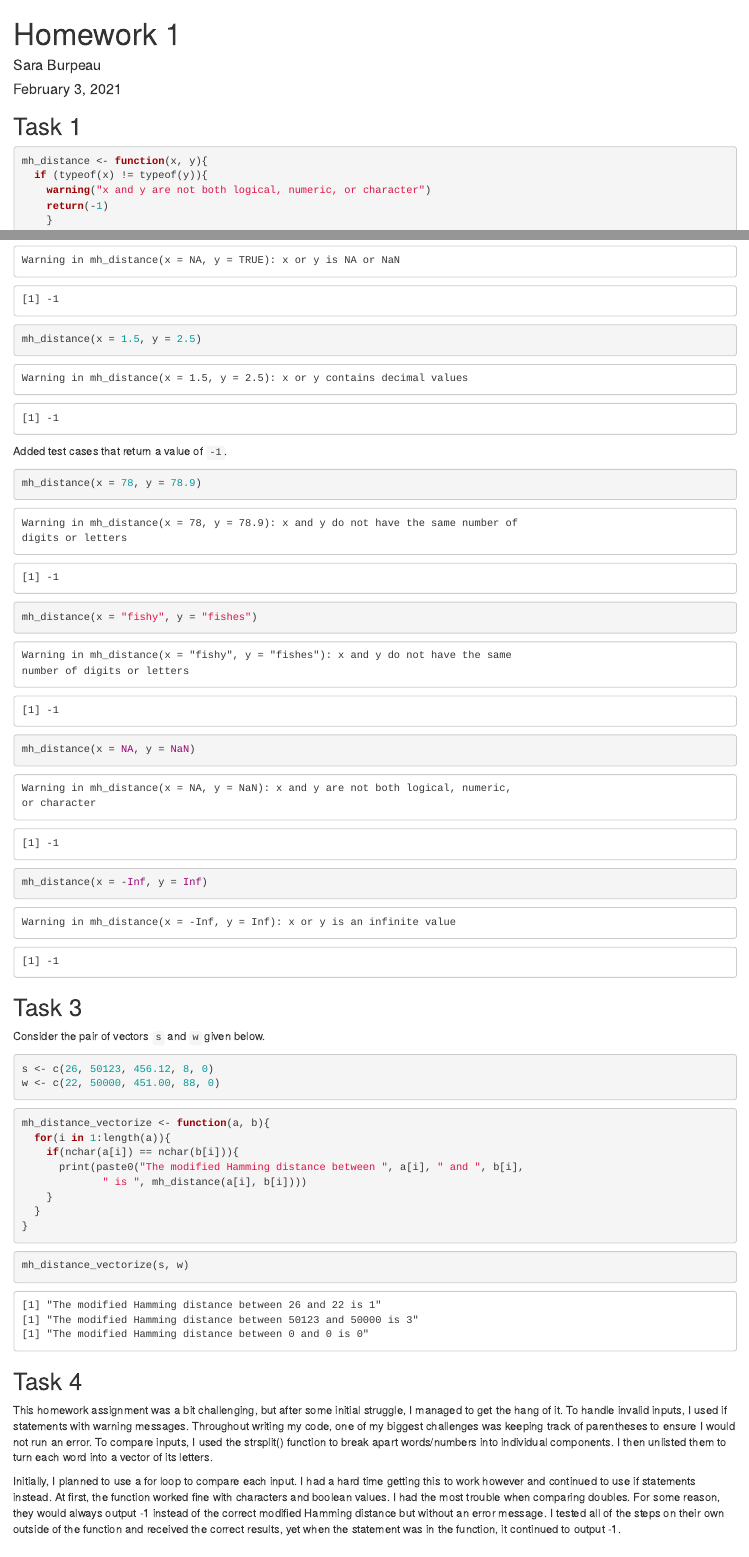
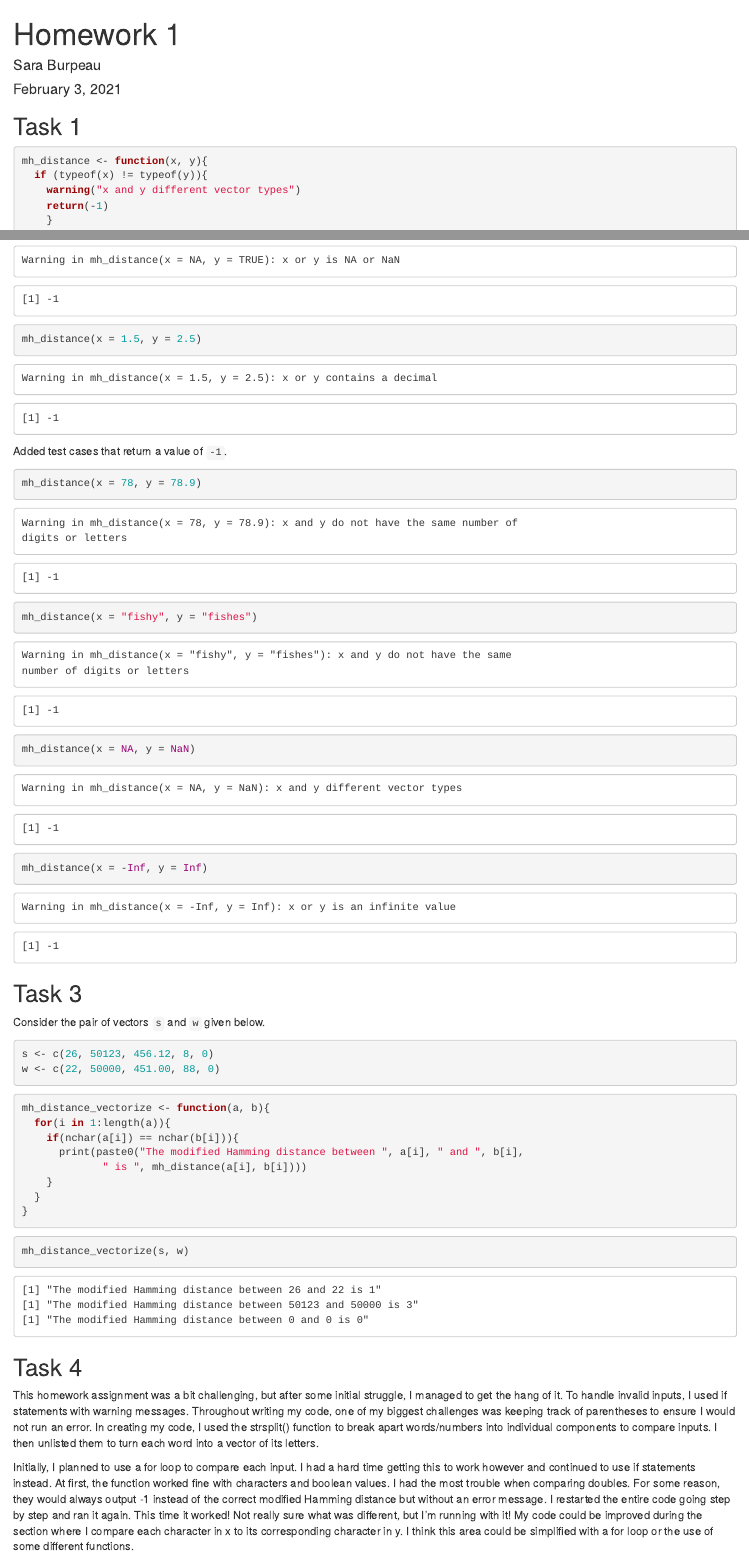
Before and after one commit to sburpeau/HW01, an R Markdown document (hw_01.Rmd): the page in a window 1100 px wide, from its top, and a second part further down, joined at a grey line. The pictures show the output file hw_01.html that the author committed with the source, opened offline.

Commit message:
Completed reflection

````diff
--- a/hw_01.Rmd
+++ b/hw_01.Rmd
@@ -14,7 +14,7 @@ knitr::opts_chunk$set(echo = TRUE, comment = NA)
 ```{r mh_distance_function}
 mh_distance <- function(x, y){
   if (typeof(x) != typeof(y)){
-    warning("x and y are not both logical, numeric, or character")
+    warning("x and y different vector types")
     return(-1)
     }
   if(is.na(x) == TRUE || is.na(y) == TRUE ||
@@ -32,7 +32,7 @@ mh_distance <- function(x, y){
     return(-1)}
   if ((is.numeric(x) == TRUE) & (is.numeric(y) == TRUE)){
     if ((x %% 1 != 0) || (y %% 1 != 0)){
-      warning("x or y contains decimal values")
+      warning("x or y contains a decimal")
       return(-1)
     }
   }
@@ -133,16 +133,18 @@ mh_distance_vectorize(s, w)
 This homework assignment was a bit challenging, but after some initial struggle,
 I managed to get the hang of it. To handle invalid inputs, I used if statements
 with warning messages. Throughout writing my code, one of my biggest challenges
-was keeping track of parentheses to ensure I would not run an error. To compare
-inputs, I used the strsplit() function to break apart words/numbers into
-individual components. I then unlisted them to turn each word into a vector of
-its letters.
+was keeping track of parentheses to ensure I would not run an error. In creating
+my code, I used the strsplit() function to break apart words/numbers into
+individual components to compare inputs. I then unlisted them to turn each word
+into a vector of its letters.
 
 Initially, I planned to use a for loop to compare each input. I had a hard
 time getting this to work however and continued to use if statements instead.
 At first, the function worked fine with characters and boolean values. I had
 the most trouble when comparing doubles. For some reason, they would always
 output -1 instead of the correct modified Hamming distance but without an error
-message. I tested all of the steps on their own outside of the function and
-received the correct results, yet when the statement was in the function, it
-continued to output -1.
+message. I restarted the entire code going step by step and ran it again. This
+time it worked! Not really sure what was different, but I'm running with it!
+My code could be improved during the section where I compare each character in
+x to its corresponding character in y. I think this area could be simplified
+with a for loop or the use of some different functions.
````
Also changed, not shown: hw_01.html.
